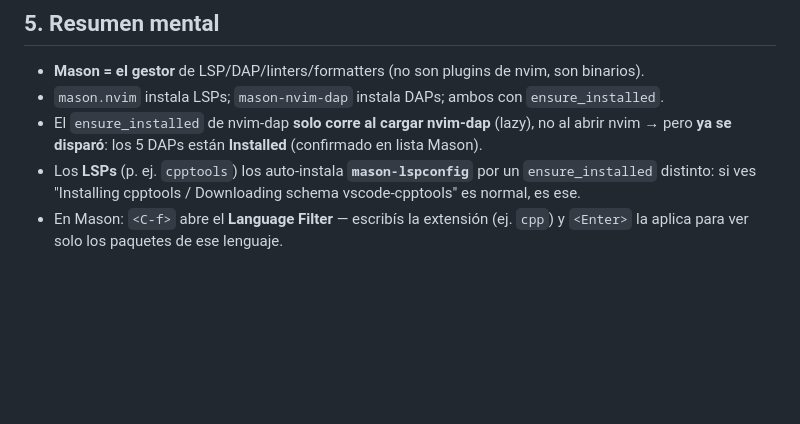
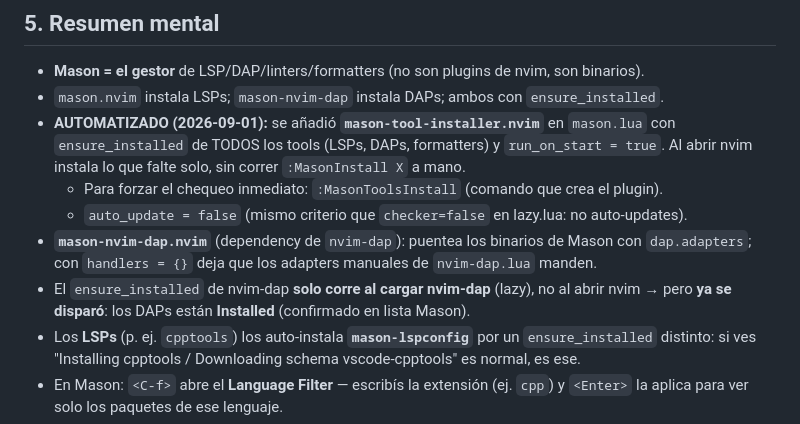
Before and after one commit to dhardi007/workspace, a Markdown page: AGENT-records/vim-mason.md, the part around the change. GitHub-like rendering; blank space fills up the shorter version.

```diff
--- a/AGENT-records/vim-mason.md
+++ b/AGENT-records/vim-mason.md
@@ -151,8 +151,15 @@ DAP. Faltan los **LSPs** — sin LSP el autocompletado/diagnóstico no funciona.
 
 - **Mason = el gestor** de LSP/DAP/linters/formatters (no son plugins de nvim, son binarios).
 - `mason.nvim` instala LSPs; `mason-nvim-dap` instala DAPs; ambos con `ensure_installed`.
+- **AUTOMATIZADO (2026-09-01):** se añadió **`mason-tool-installer.nvim`** en `mason.lua` con
+  `ensure_installed` de TODOS los tools (LSPs, DAPs, formatters) y `run_on_start = true`. Al abrir
+  nvim instala lo que falte solo, sin correr `:MasonInstall X` a mano.
+  - Para forzar el chequeo inmediato: `:MasonToolsInstall` (comando que crea el plugin).
+  - `auto_update = false` (mismo criterio que `checker=false` en lazy.lua: no auto-updates).
+- **`mason-nvim-dap.nvim`** (dependency de `nvim-dap`): puentea los binarios de Mason con
+  `dap.adapters`; con `handlers = {}` deja que los adapters manuales de `nvim-dap.lua` manden.
 - El `ensure_installed` de nvim-dap **solo corre al cargar nvim-dap** (lazy), no al abrir nvim
-  → pero **ya se disparó**: los 5 DAPs están **Installed** (confirmado en lista Mason).
+  → pero **ya se disparó**: los DAPs están **Installed** (confirmado en lista Mason).
 - Los **LSPs** (p. ej. `cpptools`) los auto-instala **`mason-lspconfig`** por un `ensure_installed`
   distinto: si ves "Installing cpptools / Downloading schema vscode-cpptools" es normal, es ese.
 - En Mason: `<C-f>` abre el **Language Filter** — escribís la extensión (ej. `cpp`) y `<Enter>`
```
Also changed, not shown: AGENT-records/vim-dap-debug.md (+4 -5 lines).
